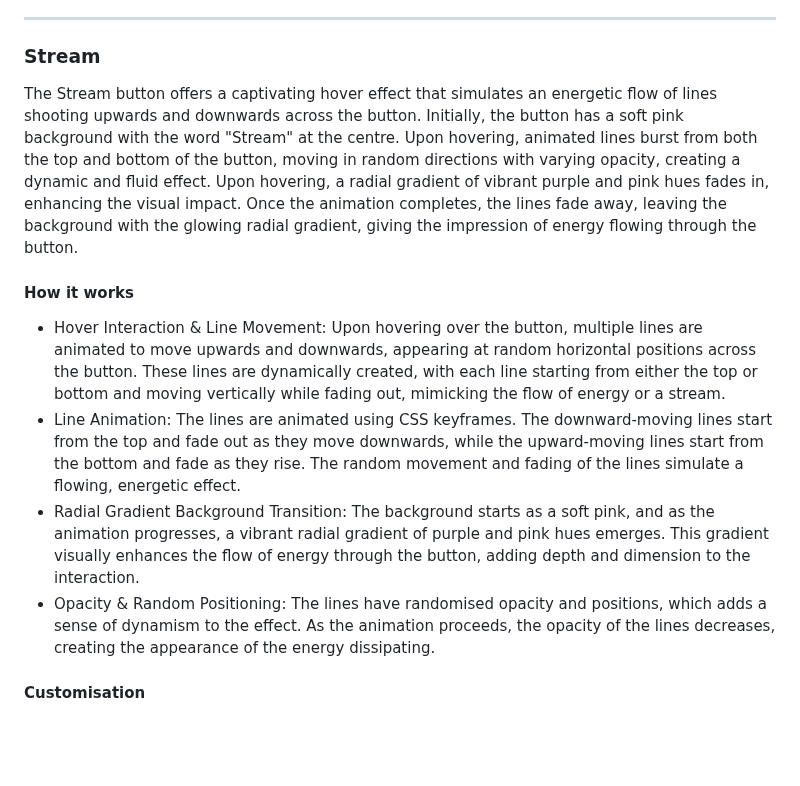
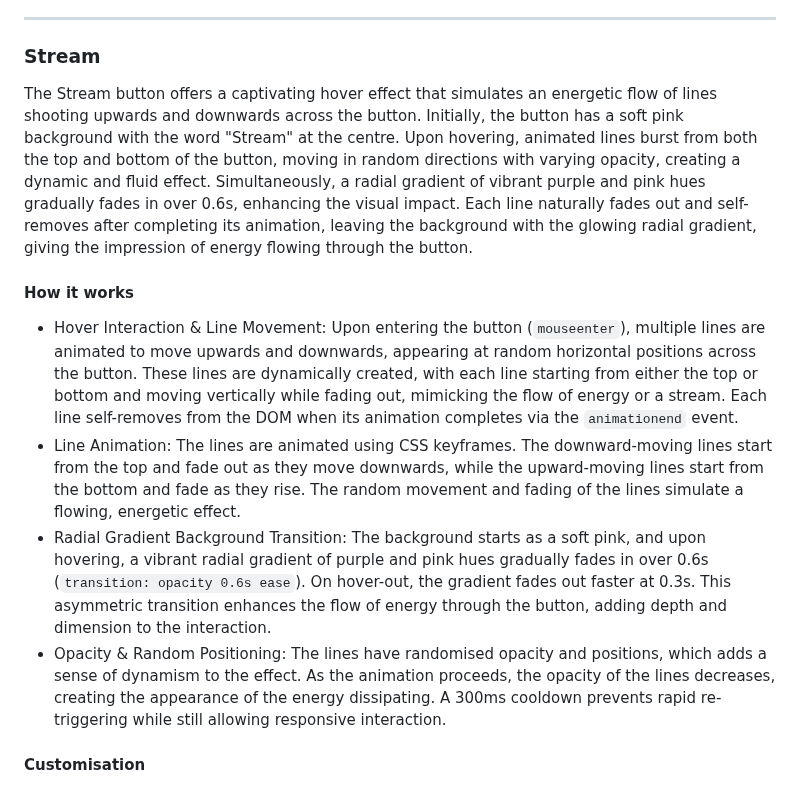
Before and after one commit to SasanTazayoni/Advanced-Button-Hover-Animations, a Markdown page: README.md, the part around the change. Rendered like a GitHub page; blank space fills up the shorter version.

Commit message:
Update Stream button README to reflect smoothness improvements

```diff
--- a/README.md
+++ b/README.md
@@ -271,14 +271,14 @@ The Weld button offers a striking hover effect that combines smooth animation wi
 
 ### Stream
 
-The Stream button offers a captivating hover effect that simulates an energetic flow of lines shooting upwards and downwards across the button. Initially, the button has a soft pink background with the word "Stream" at the centre. Upon hovering, animated lines burst from both the top and bottom of the button, moving in random directions with varying opacity, creating a dynamic and fluid effect. Upon hovering, a radial gradient of vibrant purple and pink hues fades in, enhancing the visual impact. Once the animation completes, the lines fade away, leaving the background with the glowing radial gradient, giving the impression of energy flowing through the button.
+The Stream button offers a captivating hover effect that simulates an energetic flow of lines shooting upwards and downwards across the button. Initially, the button has a soft pink background with the word "Stream" at the centre. Upon hovering, animated lines burst from both the top and bottom of the button, moving in random directions with varying opacity, creating a dynamic and fluid effect. Simultaneously, a radial gradient of vibrant purple and pink hues gradually fades in over 0.6s, enhancing the visual impact. Each line naturally fades out and self-removes after completing its animation, leaving the background with the glowing radial gradient, giving the impression of energy flowing through the button.
 
 #### How it works
 
-- Hover Interaction & Line Movement: Upon hovering over the button, multiple lines are animated to move upwards and downwards, appearing at random horizontal positions across the button. These lines are dynamically created, with each line starting from either the top or bottom and moving vertically while fading out, mimicking the flow of energy or a stream.
+- Hover Interaction & Line Movement: Upon entering the button (`mouseenter`), multiple lines are animated to move upwards and downwards, appearing at random horizontal positions across the button. These lines are dynamically created, with each line starting from either the top or bottom and moving vertically while fading out, mimicking the flow of energy or a stream. Each line self-removes from the DOM when its animation completes via the `animationend` event.
 - Line Animation: The lines are animated using CSS keyframes. The downward-moving lines start from the top and fade out as they move downwards, while the upward-moving lines start from the bottom and fade as they rise. The random movement and fading of the lines simulate a flowing, energetic effect.
-- Radial Gradient Background Transition: The background starts as a soft pink, and as the animation progresses, a vibrant radial gradient of purple and pink hues emerges. This gradient visually enhances the flow of energy through the button, adding depth and dimension to the interaction.
-- Opacity & Random Positioning: The lines have randomised opacity and positions, which adds a sense of dynamism to the effect. As the animation proceeds, the opacity of the lines decreases, creating the appearance of the energy dissipating.
+- Radial Gradient Background Transition: The background starts as a soft pink, and upon hovering, a vibrant radial gradient of purple and pink hues gradually fades in over 0.6s (`transition: opacity 0.6s ease`). On hover-out, the gradient fades out faster at 0.3s. This asymmetric transition enhances the flow of energy through the button, adding depth and dimension to the interaction.
+- Opacity & Random Positioning: The lines have randomised opacity and positions, which adds a sense of dynamism to the effect. As the animation proceeds, the opacity of the lines decreases, creating the appearance of the energy dissipating. A 300ms cooldown prevents rapid re-triggering while still allowing responsive interaction.
 
 #### Customisation
 
```
